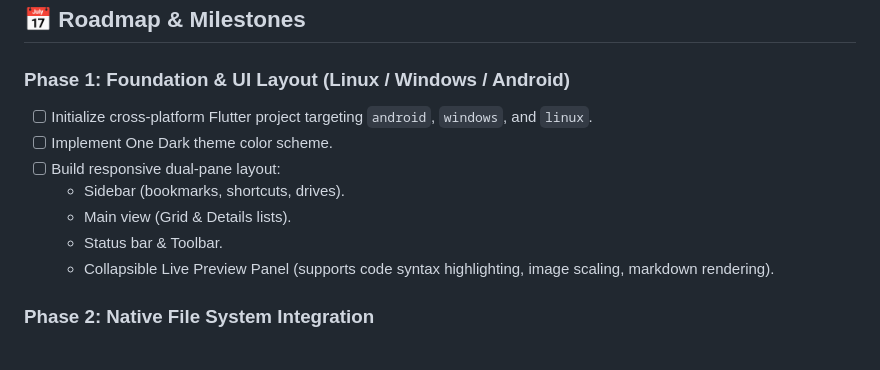
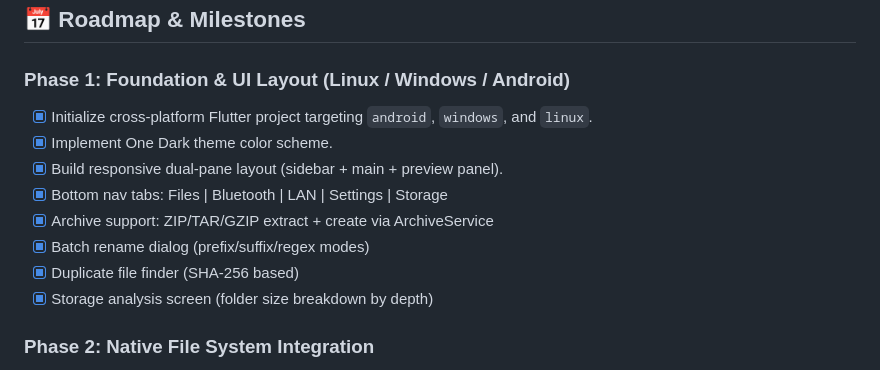
Before and after one commit to BayazidHabibSiddikee/SwordFM_Android, a Markdown page: plan.md, the part around the change. Rendered like a GitHub page.

Commit message:
docs: update plan.md with completed Phase 1/3/4 features
Co-Authored-By: Claude <noreply@anthropic.com>

```diff
--- a/plan.md
+++ b/plan.md
@@ -16,13 +16,14 @@ Recreating the Linux-only C++/Qt6 file manager **SwordFM** as a modern, high-per
 ## 📅 Roadmap & Milestones
 
 ### Phase 1: Foundation & UI Layout (Linux / Windows / Android)
-- [ ] Initialize cross-platform Flutter project targeting `android`, `windows`, and `linux`.
-- [ ] Implement One Dark theme color scheme.
-- [ ] Build responsive dual-pane layout:
-    - Sidebar (bookmarks, shortcuts, drives).
-    - Main view (Grid & Details lists).
-    - Status bar & Toolbar.
-    - Collapsible Live Preview Panel (supports code syntax highlighting, image scaling, markdown rendering).
+- [x] Initialize cross-platform Flutter project targeting `android`, `windows`, and `linux`.
+- [x] Implement One Dark theme color scheme.
+- [x] Build responsive dual-pane layout (sidebar + main + preview panel).
+- [x] Bottom nav tabs: Files | Bluetooth | LAN | Settings | Storage
+- [x] Archive support: ZIP/TAR/GZIP extract + create via ArchiveService
+- [x] Batch rename dialog (prefix/suffix/regex modes)
+- [x] Duplicate file finder (SHA-256 based)
+- [x] Storage analysis screen (folder size breakdown by depth)
 
 ### Phase 2: Native File System Integration
 - [ ] List directory contents, display metadata, filter by extension or date.
```
